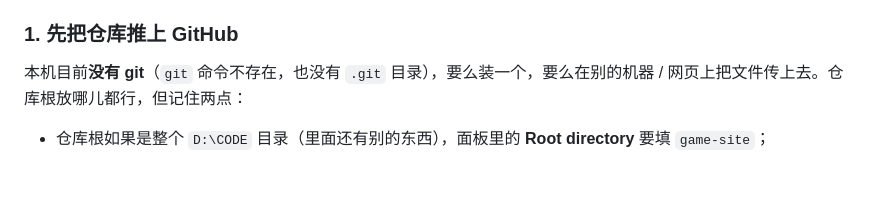
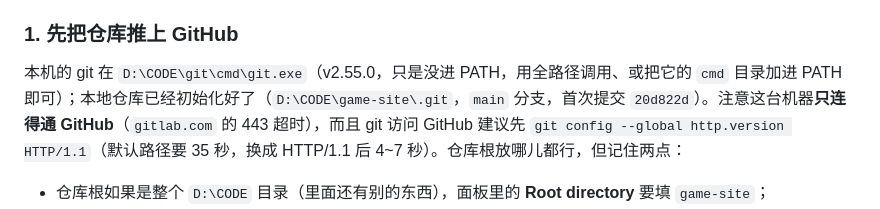
Before and after one commit to MechJeb-Kerman/game-site, a Markdown page: DEPLOY-CLOUDFLARE-D1.md, the part around the change. GitHub-like rendering; blank space fills up the shorter version.

Commit message:
docs: 补 git 位置、仓库已初始化、GitHub 连通性与 HTTP/1.1 说明

```diff
--- a/DEPLOY-CLOUDFLARE-D1.md
+++ b/DEPLOY-CLOUDFLARE-D1.md
@@ -67,7 +67,7 @@ wrangler d1 execute game-site-db --remote --command "DELETE FROM users WHERE use
 
 ### 1. 先把仓库推上 GitHub
 
-本机目前**没有 git**（`git` 命令不存在，也没有 `.git` 目录），要么装一个，要么在别的机器 / 网页上把文件传上去。仓库根放哪儿都行，但记住两点：
+本机的 git 在 `D:\CODE\git\cmd\git.exe`（v2.55.0，只是没进 PATH，用全路径调用、或把它的 `cmd` 目录加进 PATH 即可）；本地仓库已经初始化好了（`D:\CODE\game-site\.git`，`main` 分支，首次提交 `20d822d`）。注意这台机器**只连得通 GitHub**（`gitlab.com` 的 443 超时），而且 git 访问 GitHub 建议先 `git config --global http.version HTTP/1.1`（默认路径要 35 秒，换成 HTTP/1.1 后 4~7 秒）。仓库根放哪儿都行，但记住两点：
 
 - 仓库根如果是整个 `D:\CODE` 目录（里面还有别的东西），面板里的 **Root directory** 要填 `game-site`；
 - 仓库里已经有 `.gitignore`，会挡掉 `node_modules/`、`dist/`、`dist-cf/`、`data/*.db`、`.wrangler/`、`.dev.vars`。构建命令会在云端重新生成 `dist-cf/`，产物不用提交；`.dev.vars` 里通常放着管理员口令，**绝不能提交**。
```
